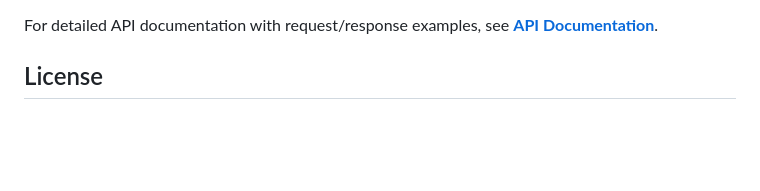
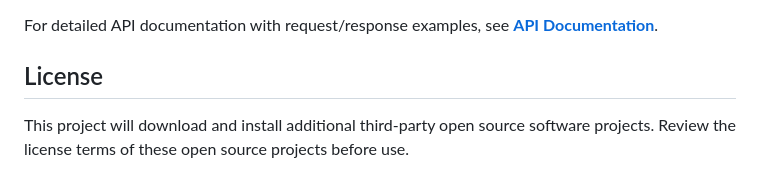
Before and after one commit to NVIDIA-AI-Blueprints/Retail-Catalog-Enrichment, a Markdown page: README.md, the part around the change. GitHub-like rendering; blank space fills up the shorter version.

```diff
--- a/README.md
+++ b/README.md
@@ -160,3 +160,5 @@ The system provides three main endpoints:
 For detailed API documentation with request/response examples, see **[API Documentation](docs/API.md)**.
 
 ## License
+
+This project will download and install additional third-party open source software projects. Review the license terms of these open source projects before use.
```
